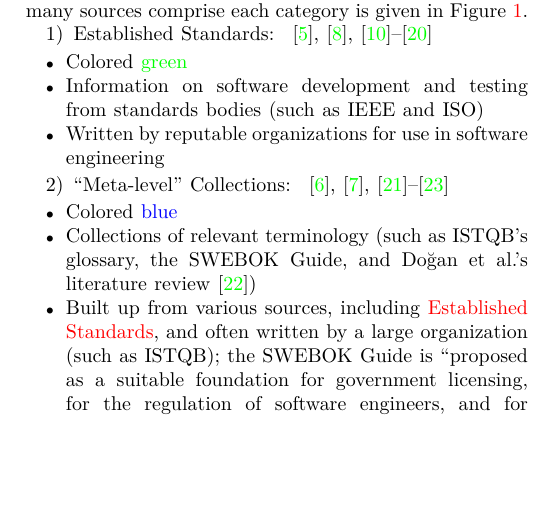
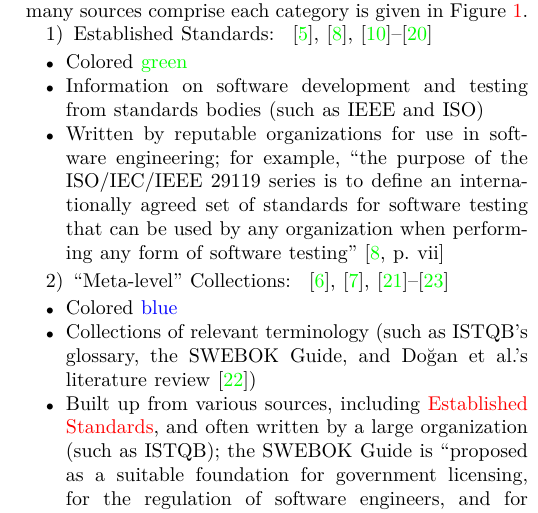
Before and after one commit to samm82/TestingTesting, a LaTeX paper (paper.tex, which reads chapters/03_methodology.tex): part of one column of page 2 of 15, cut so that both start at the same text, the shorter picture padded with empty space. The pictures show the PDF file paper.pdf that the author committed with the source.

Commit message:
Add note about purpose of IEEE 29119 series to sources section

```diff
--- a/chapters/03_methodology.tex
+++ b/chapters/03_methodology.tex
@@ -34,7 +34,12 @@
     \item Colored \textcolor{green}{green}
     \item Information on software development and testing from
           standards bodies \ifnotpaper\else (such as IEEE and ISO)\fi
-    \item Written by reputable organizations for use in software engineering
+    \item Written by reputable organizations for use in software engineering;
+          for example, ``the purpose of the ISO/IEC/IEEE 29119 series is to
+          define an internationally agreed set of standards for software
+          testing that can be used by any organization when performing any form
+          of software testing'' \ifnotpaper(\fi\citealp[p.~vii]{IEEE2022}%
+          \ifnotpaper; similar in \citeyear[p.~ix]{IEEE2016})\fi
 \end{itemize}
 
 \subsubsection{\metaSources{1}}
```
Also changed, not shown: paper.pdf, thesis.pdf.
